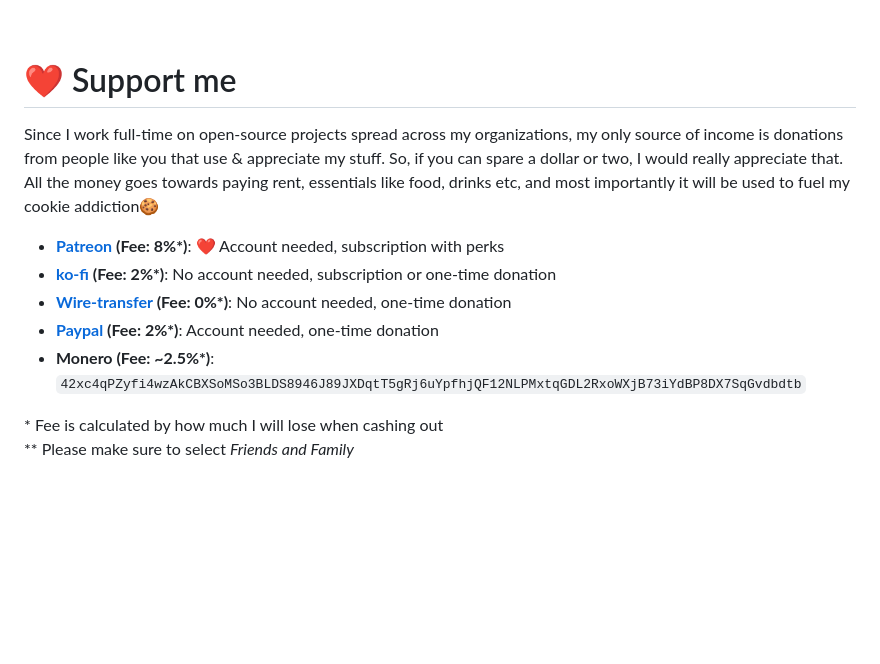
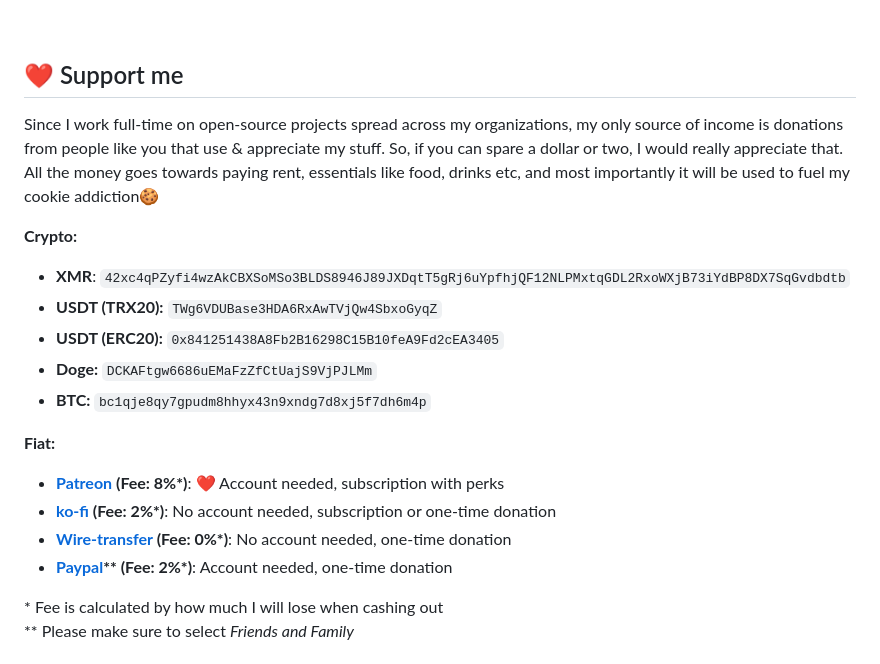
Before and after one commit to Crazyco-xyz/Website, a Markdown page: README.md, the part around the change. GitHub-like rendering; blank space fills up the shorter version.

```diff
--- a/README.md
+++ b/README.md
@@ -56,7 +56,7 @@ Code is kept fairly simple. Mostly just using existing libraries, so there shoul
 
 <br>
 
-# ❤️ Support me
+## ❤️ Support me
 
 <!--
 Pwease support me >.<
@@ -64,11 +64,18 @@ Pwease support me >.<
 
 <p>Since I work full-time on open-source projects spread across my organizations, my only source of income is donations from people like you that use & appreciate my stuff. So, if you can spare a dollar or two, I would really appreciate that. All the money goes towards paying rent, essentials like food, drinks etc, and most importantly it will be used to fuel my cookie addiction🍪<br></p>
 
+**Crypto:**
+- **XMR**: `42xc4qPZyfi4wzAkCBXSoMSo3BLDS8946J89JXDqtT5gRj6uYpfhjQF12NLPMxtqGDL2RxoWXjB73iYdBP8DX7SqGvdbdtb`<br>
+- **USDT (TRX20):** `TWg6VDUBase3HDA6RxAwTVjQw4SbxoGyqZ`<br>
+- **USDT (ERC20):** `0x841251438A8Fb2B16298C15B10feA9Fd2cEA3405`<br>
+- **Doge:** `DCKAFtgw6686uEMaFzZfCtUajS9VjPJLMm`<br>
+- **BTC:** `bc1qje8qy7gpudm8hhyx43n9xndg7d8xj5f7dh6m4p`<br>
+
+**Fiat:**
 - **[Patreon](https://patreon.com/crazyco) (Fee: 8%\*)**: ❤️ Account needed, subscription with perks
 - **[ko-fi](https://ko-fi.com/crazyco) (Fee: 2%\*)**: No account needed, subscription or one-time donation
 - **[Wire-transfer](https://bunq.me/ClaraK) (Fee: 0%\*)**: No account needed, one-time donation
-- **[Paypal](https://paypal.me/ClaraCrazy) (Fee: 2%\*)**: Account needed, one-time donation
-- **Monero (Fee: ~2.5%\*)**: `42xc4qPZyfi4wzAkCBXSoMSo3BLDS8946J89JXDqtT5gRj6uYpfhjQF12NLPMxtqGDL2RxoWXjB73iYdBP8DX7SqGvdbdtb`<br>
+- **[Paypal](https://paypal.me/ClaraCrazy)\*\* (Fee: 2%\*)**: Account needed, one-time donation
 
 \* Fee is calculated by how much I will lose when cashing out<br>
 \*\* Please make sure to select *Friends and Family*<br><br>
```
